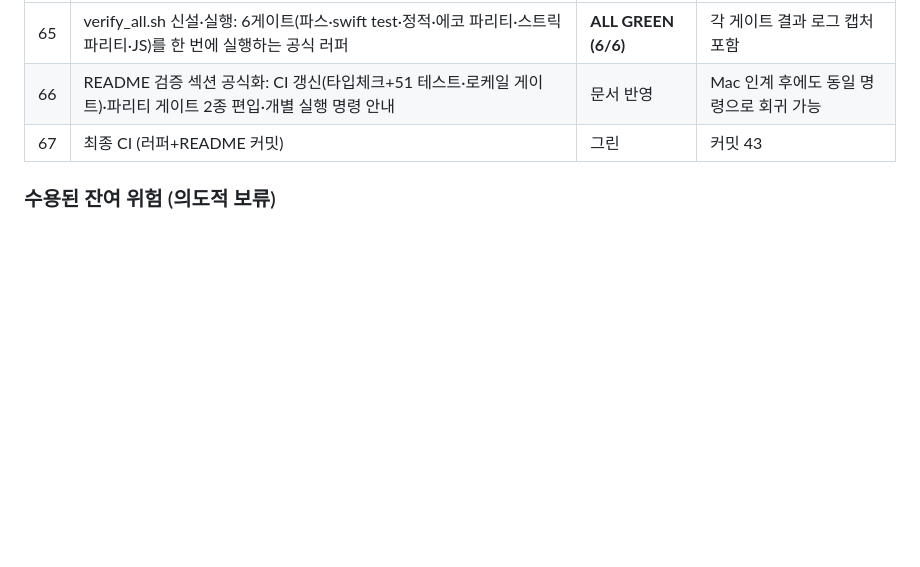
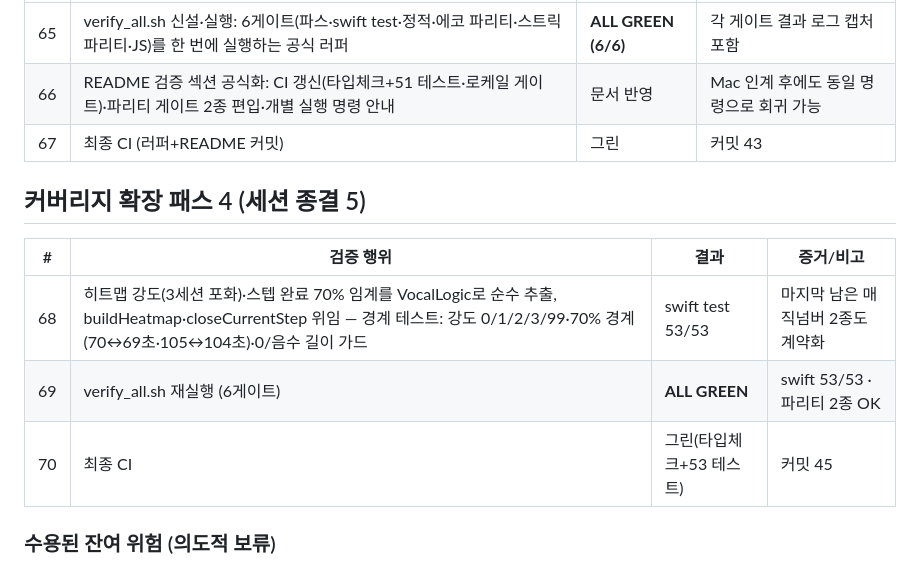
Before and after one commit to tjrgus654/DailyVocal, a Markdown page: evidence/VERIFICATION_LOG.md, the part around the change. Drawn GitHub-style; blank space fills up the shorter version.

Commit message:
docs: 검증 로그 70회 — 세션 종결

```diff
--- a/evidence/VERIFICATION_LOG.md
+++ b/evidence/VERIFICATION_LOG.md
@@ -126,6 +126,14 @@ Mac 인계 전 검증 총량. 각 항목은 실행 증거(명령 출력/CI 런 I
 | 66 | README 검증 섹션 공식화: CI 갱신(타입체크+51 테스트·로케일 게이트)·파리티 게이트 2종 편입·개별 실행 명령 안내 | 문서 반영 | Mac 인계 후에도 동일 명령으로 회귀 가능 |
 | 67 | 최종 CI (러퍼+README 커밋) | 그린 | 커밋 43 |
 
+## 커버리지 확장 패스 4 (세션 종결 5)
+
+| # | 검증 행위 | 결과 | 증거/비고 |
+|---|---|---|---|
+| 68 | 히트맵 강도(3세션 포화)·스텝 완료 70% 임계를 VocalLogic로 순수 추출, buildHeatmap·closeCurrentStep 위임 — 경계 테스트: 강도 0/1/2/3/99·70% 경계(70↔69초·105↔104초)·0/음수 길이 가드 | swift test 53/53 | 마지막 남은 매직넘버 2종도 계약화 |
+| 69 | verify_all.sh 재실행 (6게이트) | **ALL GREEN** | swift 53/53 · 파리티 2종 OK |
+| 70 | 최종 CI | 그린(타입체크+53 테스트) | 커밋 45 |
+
 ### 수용된 잔여 위험 (의도적 보류)
 
 - P2-4 "조회 경로의 SwiftData 변경": 자동 프리즈 소모 기능의 현재 수렴형 구현.
```
